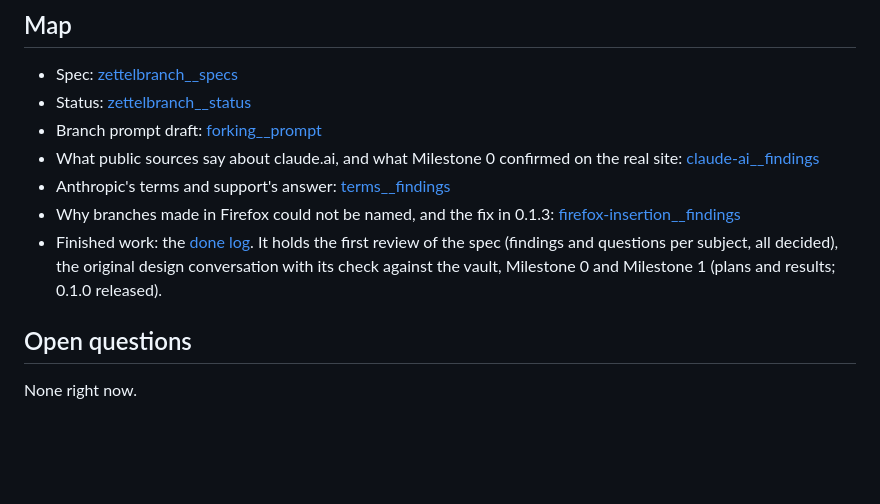
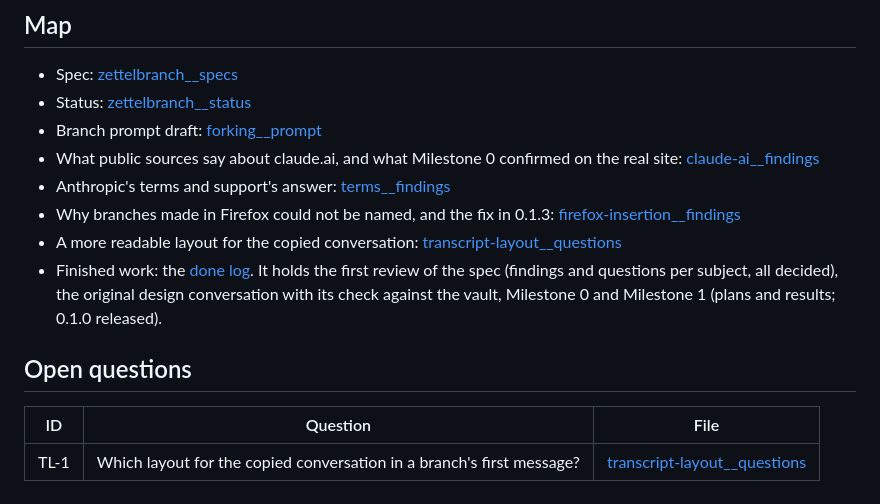
Before and after one commit to pthom/zettelbranch, a Markdown page: specs/README.md, the part around the change. Rendered like a GitHub page; blank space fills up the shorter version.

Commit message:
TL-1: a more readable layout for the copied conversation (question and a render sample)

```diff
--- a/specs/README.md
+++ b/specs/README.md
@@ -32,8 +32,11 @@ Claude maintains these files. Pascal answers questions inline and may edit anyth
 - What public sources say about claude.ai, and what Milestone 0 confirmed on the real site: [claude-ai__findings](claude-ai__findings.md)
 - Anthropic's terms and support's answer: [terms__findings](terms__findings.md)
 - Why branches made in Firefox could not be named, and the fix in 0.1.3: [firefox-insertion__findings](firefox-insertion__findings.md)
+- A more readable layout for the copied conversation: [transcript-layout__questions](transcript-layout__questions.md)
 - Finished work: the [done log](done/README.md). It holds the first review of the spec (findings and questions per subject, all decided), the original design conversation with its check against the vault, Milestone 0 and Milestone 1 (plans and results; 0.1.0 released).
 
 ## Open questions
 
-None right now.
+| ID | Question | File |
+|---|---|---|
+| TL-1 | Which layout for the copied conversation in a branch's first message? | [transcript-layout__questions](transcript-layout__questions.md) |
```
Also changed, not shown: specs/transcript-layout__questions.md (added, +36 -0 lines).
